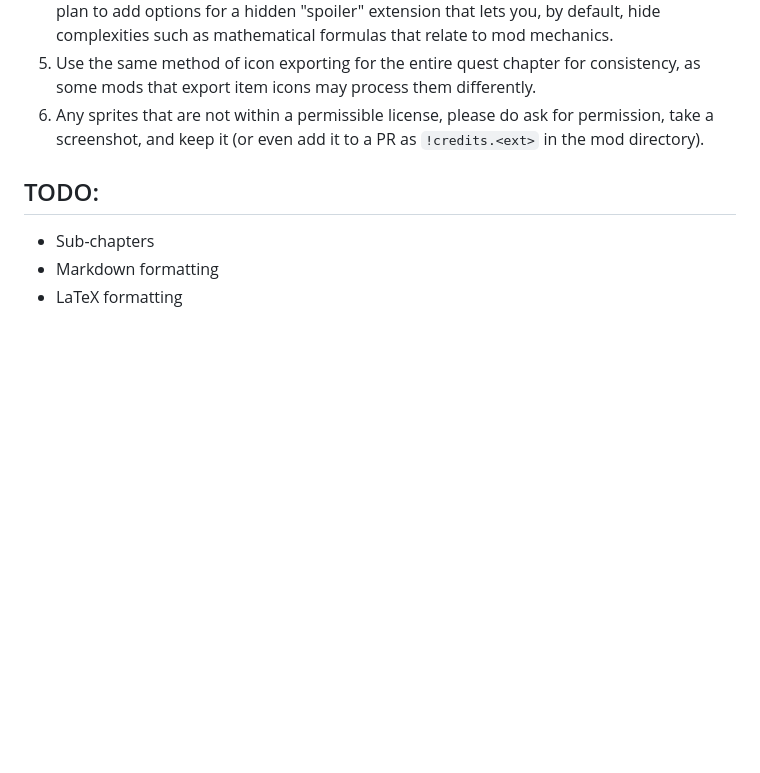
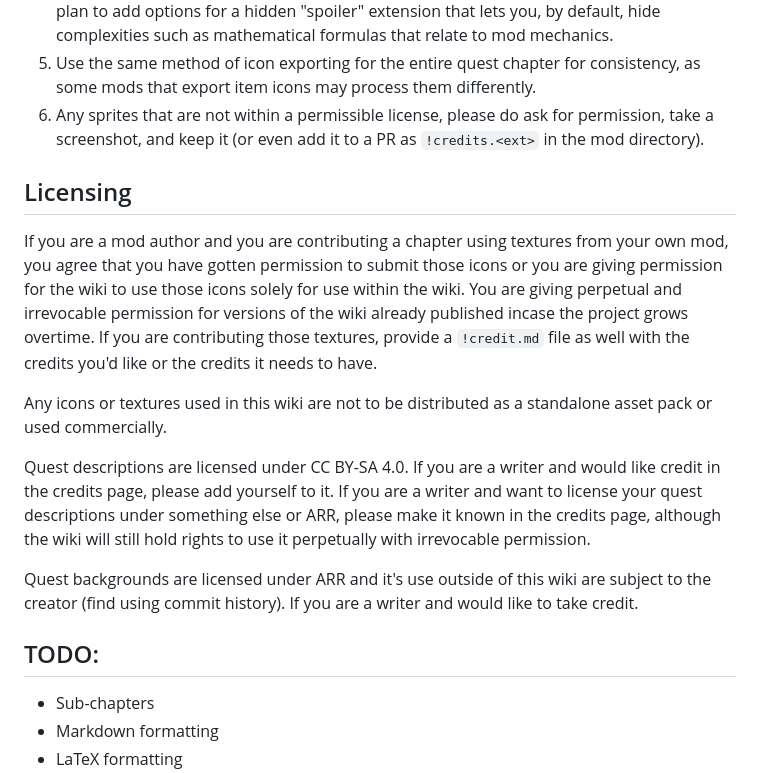
Before and after one commit to Kazuhiko-Gushiken/Minecraft-Quests-Wiki, a Markdown page: README.md, the part around the change. GitHub-like rendering; blank space fills up the shorter version.

Commit message:
added licensing

```diff
--- a/README.md
+++ b/README.md
@@ -110,6 +110,16 @@ Each new line line in the markdown files will add a natural line break.
 5. Use the same method of icon exporting for the entire quest chapter for consistency, as some mods that export item icons may process them differently.
 6. Any sprites that are not within a permissible license, please do ask for permission, take a screenshot, and keep it (or even add it to a PR as `!credits.<ext>` in the mod directory).
 
+## Licensing
+
+If you are a mod author and you are contributing a chapter using textures from your own mod, you agree that you have gotten permission to submit those icons or you are giving permission for the wiki to use those icons solely for use within the wiki. You are giving perpetual and irrevocable permission for versions of the wiki already published incase the project grows overtime. If you are contributing those textures, provide a `!credit.md` file as well with the credits you'd like or the credits it needs to have.
+
+Any icons or textures used in this wiki are not to be distributed as a standalone asset pack or used commercially.
+
+Quest descriptions are licensed under CC BY-SA 4.0. If you are a writer and would like credit in the credits page, please add yourself to it. If you are a writer and want to license your quest descriptions under something else or ARR, please make it known in the credits page, although the wiki will still hold rights to use it perpetually with irrevocable permission.
+
+Quest backgrounds are licensed under ARR and it's use outside of this wiki are subject to the creator (find using commit history). If you are a writer and would like to take credit.
+
 ## TODO:
 
 - Sub-chapters
```
